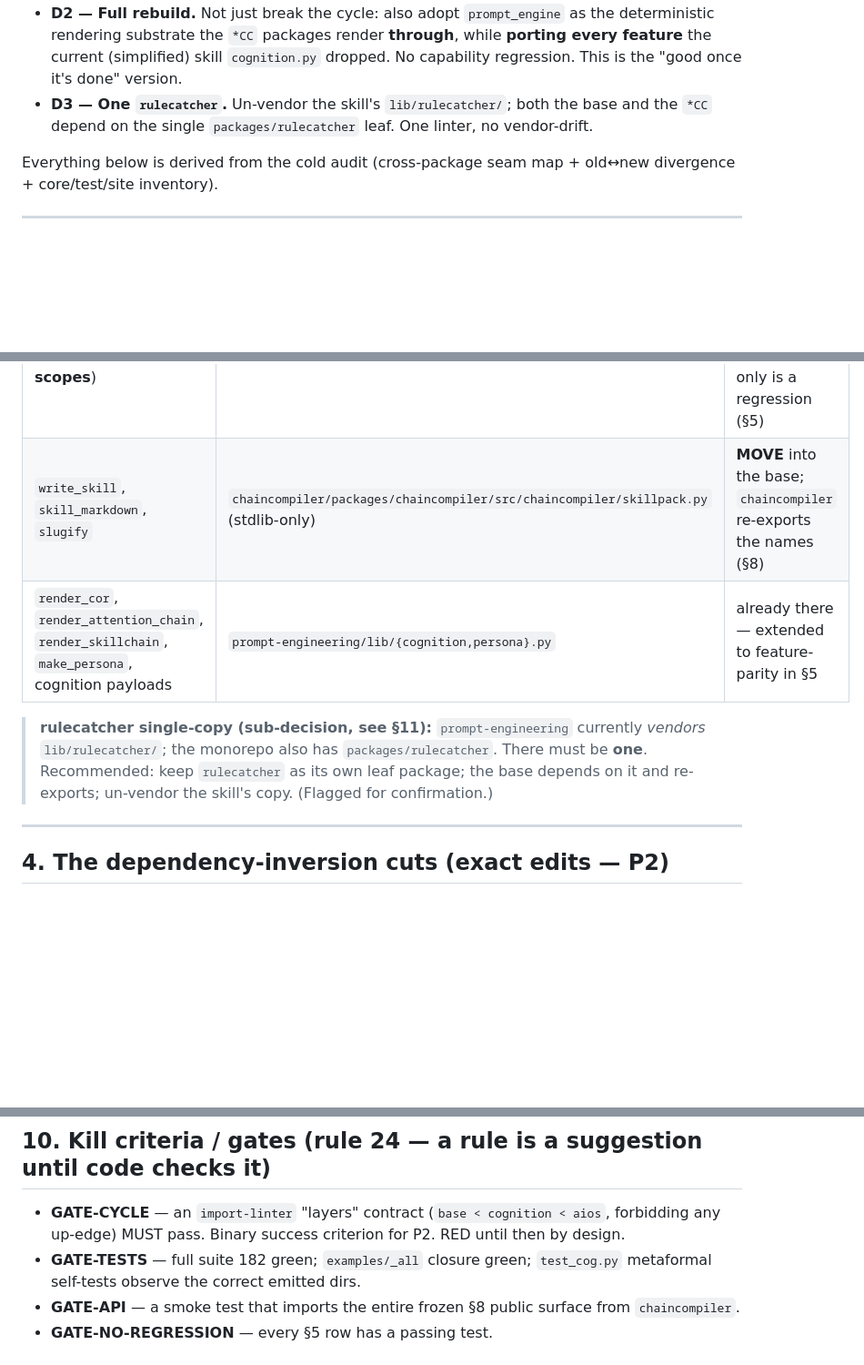
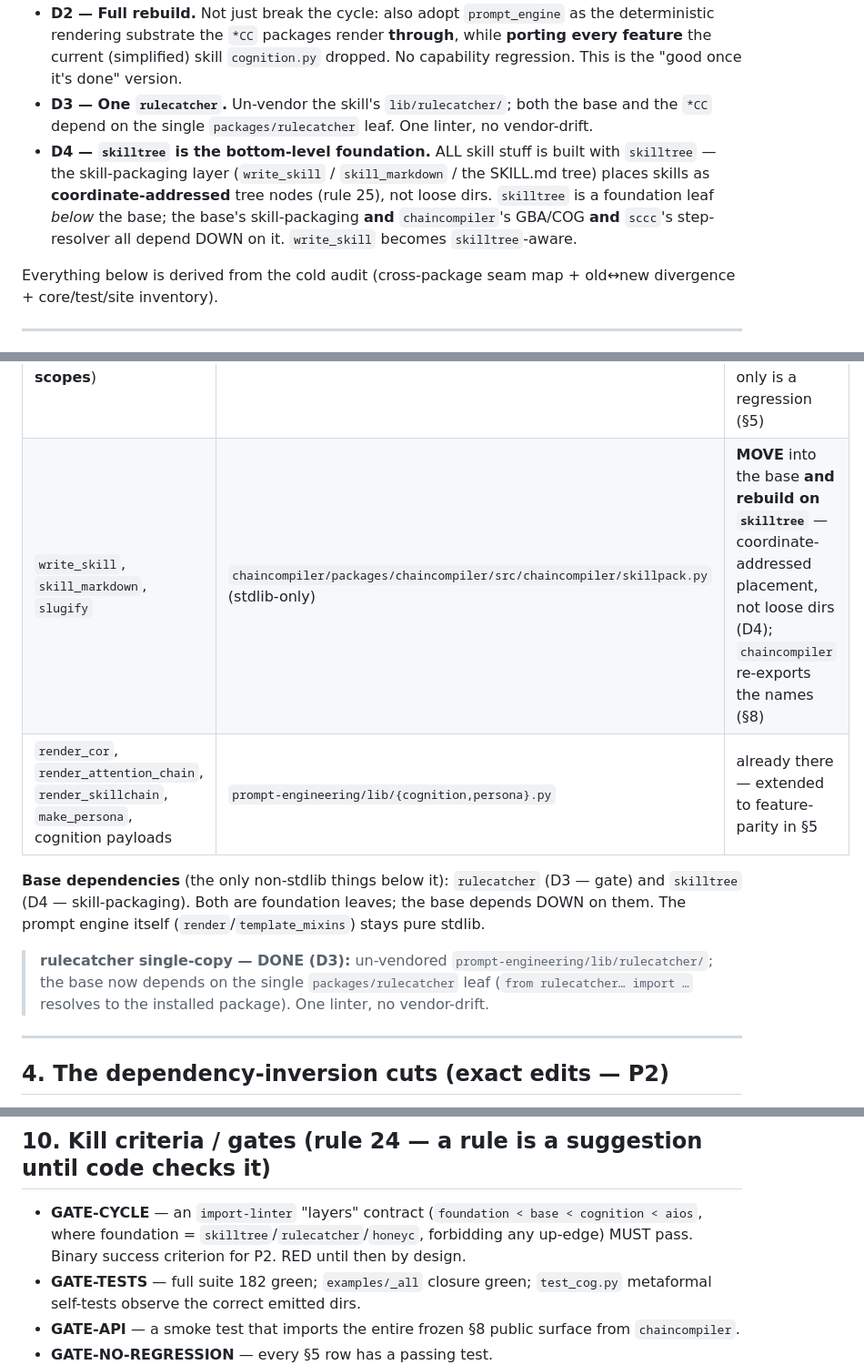
Before and after one commit to sancovp/chaincompiler, a Markdown page: REBUILD-SPEC.md, 3 parts joined by grey strips. Shown at 91% size. GitHub-like rendering; blank space fills up the shorter version.

Commit message:
REBUILD-SPEC: skilltree is the bottom-level foundation (D4); all skill-packaging built on it
Co-Authored-By: Claude Opus 4.8 <noreply@anthropic.com>

```diff
--- a/REBUILD-SPEC.md
+++ b/REBUILD-SPEC.md
@@ -15,6 +15,11 @@
   "good once it's done" version.
 - **D3 — One `rulecatcher`.** Un-vendor the skill's `lib/rulecatcher/`; both the base and the `*CC`
   depend on the single `packages/rulecatcher` leaf. One linter, no vendor-drift.
+- **D4 — `skilltree` is the bottom-level foundation.** ALL skill stuff is built with `skilltree` — the
+  skill-packaging layer (`write_skill` / `skill_markdown` / the SKILL.md tree) places skills as
+  **coordinate-addressed** tree nodes (rule 25), not loose dirs. `skilltree` is a foundation leaf
+  *below* the base; the base's skill-packaging **and** `chaincompiler`'s GBA/COG **and** `sccc`'s
+  step-resolver all depend DOWN on it. `write_skill` becomes `skilltree`-aware.
 
 Everything below is derived from the cold audit (cross-package seam map + old↔new divergence +
 core/test/site inventory).
@@ -108,13 +116,16 @@ see §11). The skill mount (`~/.claude/skills/prompt-engineering` symlink) is un
 | `render`, `render_template`, `render_file`, `list_templates` | `prompt-engineering/lib/prompt_engine.py` | already there — the deterministic builder |
 | `gate(text, exemplars=…)` (ephemeral) | `prompt-engineering/lib/gate.py` | already there |
 | `gate(…, scope=…/db=…)`, `learn`, `grammar_lines`, `adopt`, `export_scope`, `import_scope` (**persistent named scopes**) | re-expose `lib/rulecatcher/` DB API that `gate.py` hides behind `:memory:` + port `chaincompiler.bridge.{learn,grammar_lines}` | **PORT** — the `*CC` need persistent, exportable grammar scopes; ephemeral-only is a regression (§5) |
-| `write_skill`, `skill_markdown`, `slugify` | `chaincompiler/packages/chaincompiler/src/chaincompiler/skillpack.py` (stdlib-only) | **MOVE** into the base; `chaincompiler` re-exports the names (§8) |
+| `write_skill`, `skill_markdown`, `slugify` | `chaincompiler/packages/chaincompiler/src/chaincompiler/skillpack.py` (stdlib-only) | **MOVE** into the base **and rebuild on `skilltree`** — coordinate-addressed placement, not loose dirs (D4); `chaincompiler` re-exports the names (§8) |
 | `render_cor`, `render_attention_chain`, `render_skillchain`, `make_persona`, cognition payloads | `prompt-engineering/lib/{cognition,persona}.py` | already there — extended to feature-parity in §5 |
 
-> **rulecatcher single-copy (sub-decision, see §11):** `prompt-engineering` currently *vendors*
-> `lib/rulecatcher/`; the monorepo also has `packages/rulecatcher`. There must be **one**. Recommended:
-> keep `rulecatcher` as its own leaf package; the base depends on it and re-exports; un-vendor the skill's
-> copy. (Flagged for confirmation.)
+**Base dependencies** (the only non-stdlib things below it): `rulecatcher` (D3 — gate) and `skilltree`
+(D4 — skill-packaging). Both are foundation leaves; the base depends DOWN on them. The prompt engine
+itself (`render`/`template_mixins`) stays pure stdlib.
+
+> **rulecatcher single-copy — DONE (D3):** un-vendored `prompt-engineering/lib/rulecatcher/`; the base
+> now depends on the single `packages/rulecatcher` leaf (`from rulecatcher… import …` resolves to the
+> installed package). One linter, no vendor-drift.
 
 ---
 
@@ -232,8 +243,9 @@ flowchart LR
 
 ## 10. Kill criteria / gates (rule 24 — a rule is a suggestion until code checks it)
 
-- **GATE-CYCLE** — an `import-linter` "layers" contract (`base < cognition < aios`, forbidding any
-  up-edge) MUST pass. Binary success criterion for P2. RED until then by design.
+- **GATE-CYCLE** — an `import-linter` "layers" contract (`foundation < base < cognition < aios`, where
+  foundation = `skilltree`/`rulecatcher`/`honeyc`, forbidding any up-edge) MUST pass. Binary success
+  criterion for P2. RED until then by design.
 - **GATE-TESTS** — full suite 182 green; `examples/_all` closure green; `test_cog.py` metaformal
   self-tests observe the correct emitted dirs.
 - **GATE-API** — a smoke test that imports the entire frozen §8 public surface from `chaincompiler`.
```
Also changed, not shown: other parts of REBUILD-SPEC.md (+5 -2 lines).
